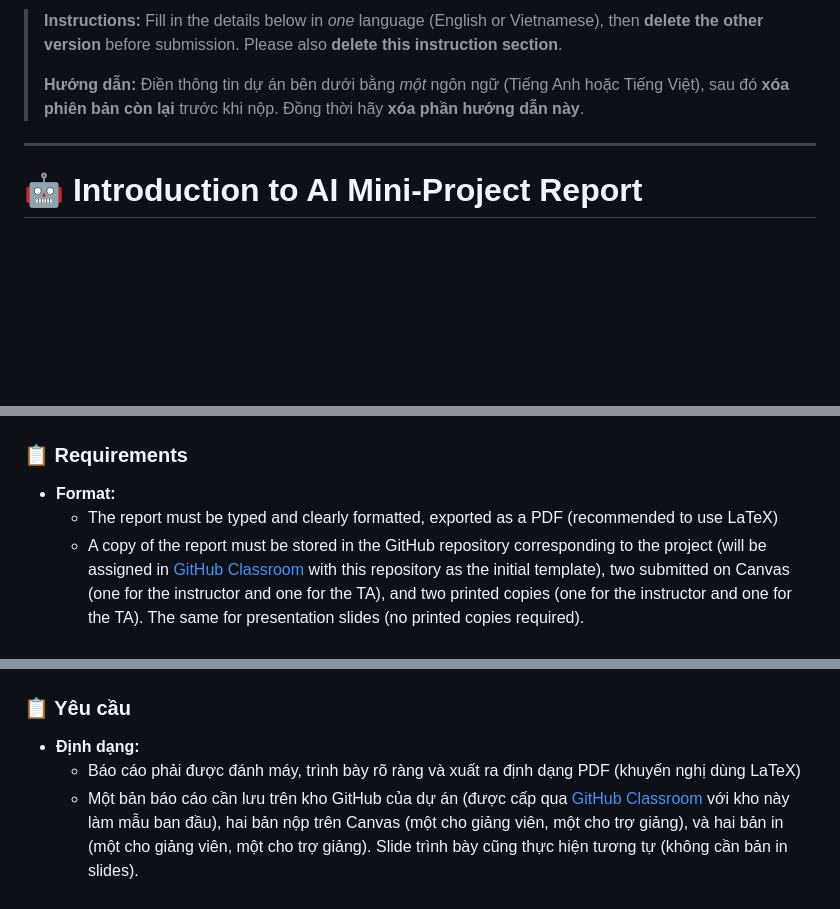
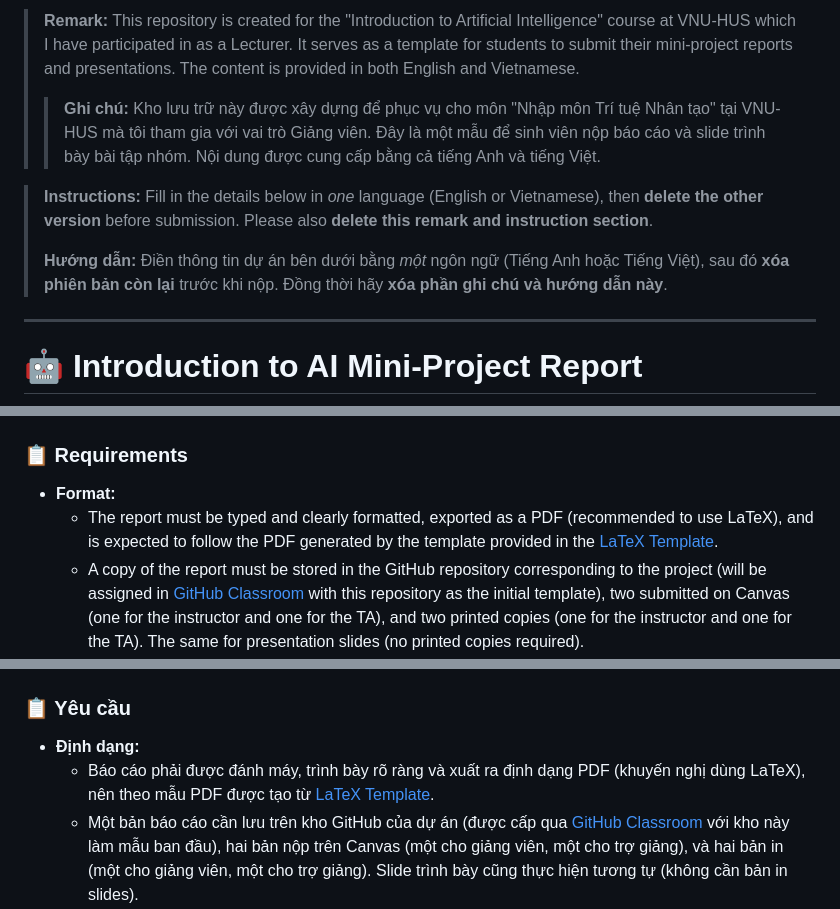
Before and after one commit to nvndy27/VNU-HUS-IntroAI-MiniProject, a Markdown page: README.md, 3 parts joined by grey strips. Rendered like a GitHub page; blank space fills up the shorter version.

Commit message:
Refine README.md instructions and remarks for clarity; update project requirements for PDF report formatting

```diff
--- a/README.md
+++ b/README.md
@@ -1,6 +1,10 @@
-> **Instructions:** Fill in the details below in *one* language (English or Vietnamese), then **delete the other version** before submission. Please also **delete this instruction section**.
+> **Remark:** This repository is created for the "Introduction to Artificial Intelligence" course at VNU-HUS which I have participated in as a Lecturer. It serves as a template for students to submit their mini-project reports and presentations. The content is provided in both English and Vietnamese.
 >
-> **Hướng dẫn:** Điền thông tin dự án bên dưới bằng *một* ngôn ngữ (Tiếng Anh hoặc Tiếng Việt), sau đó **xóa phiên bản còn lại** trước khi nộp. Đồng thời hãy **xóa phần hướng dẫn này**.
+> > **Ghi chú:** Kho lưu trữ này được xây dựng để phục vụ cho môn "Nhập môn Trí tuệ Nhân tạo" tại VNU-HUS mà tôi tham gia với vai trò Giảng viên. Đây là một mẫu để sinh viên nộp báo cáo và slide trình bày bài tập nhóm. Nội dung được cung cấp bằng cả tiếng Anh và tiếng Việt.
+
+> **Instructions:** Fill in the details below in *one* language (English or Vietnamese), then **delete the other version** before submission. Please also **delete this remark and instruction section**.
+>
+> **Hướng dẫn:** Điền thông tin dự án bên dưới bằng *một* ngôn ngữ (Tiếng Anh hoặc Tiếng Việt), sau đó **xóa phiên bản còn lại** trước khi nộp. Đồng thời hãy **xóa phần ghi chú và hướng dẫn này**.
 
 ---
 
@@ -67,7 +71,7 @@
 
 ### 📋 Requirements
 - **Format:**
-  + The report must be typed and clearly formatted, exported as a PDF (recommended to use LaTeX)
+  + The report must be typed and clearly formatted, exported as a PDF (recommended to use LaTeX), and is expected to follow the PDF generated by the template provided in the [LaTeX Template](LaTeX%20Template/main-en.tex).
   + A copy of the report must be stored in the GitHub repository corresponding to the project (will be assigned in [GitHub Classroom](https://classroom.github.com/) with this repository as the initial template), two submitted on Canvas (one for the instructor and one for the TA), and two printed copies (one for the instructor and one for the TA). The same for presentation slides (no printed copies required).
 - **Repository:** Include PDF report, slides, and all relevant codes and materials. (If the size exceeds GitHub's limit, consider uploading to other platforms like Google Drive or Dropbox and put the link to the documentation)
 - **Team Work:** Ensure to acknowledge contributions from all team members
@@ -166,7 +173,7 @@ See [Rubrics.md](Rubrics.md) for details on the mini-project evaluation criteria
 ### 📋 Yêu cầu
 
 - **Định dạng:**
-   + Báo cáo phải được đánh máy, trình bày rõ ràng và xuất ra định dạng PDF (khuyến nghị dùng LaTeX)
+   + Báo cáo phải được đánh máy, trình bày rõ ràng và xuất ra định dạng PDF (khuyến nghị dùng LaTeX), nên theo mẫu PDF được tạo từ [LaTeX Template](LaTeX%20Template/main-vi.tex).
    + Một bản báo cáo cần lưu trên kho GitHub của dự án (được cấp qua [GitHub Classroom](https://classroom.github.com/) với kho này làm mẫu ban đầu), hai bản nộp trên Canvas (một cho giảng viên, một cho trợ giảng), và hai bản in (một cho giảng viên, một cho trợ giảng). Slide trình bày cũng thực hiện tương tự (không cần bản in slides).
 - **Kho lưu trữ:** Bao gồm báo cáo PDF, slide, toàn bộ mã nguồn và tài liệu liên quan. Nếu vượt quá giới hạn dung lượng của GitHub, có thể tải lên Google Drive hoặc Dropbox và dẫn link trong tài liệu.
 - **Làm việc nhóm:** Cần ghi rõ đóng góp của từng thành viên trong nhóm.
```
Also changed, not shown: other parts of README.md (+4 -1 lines).
